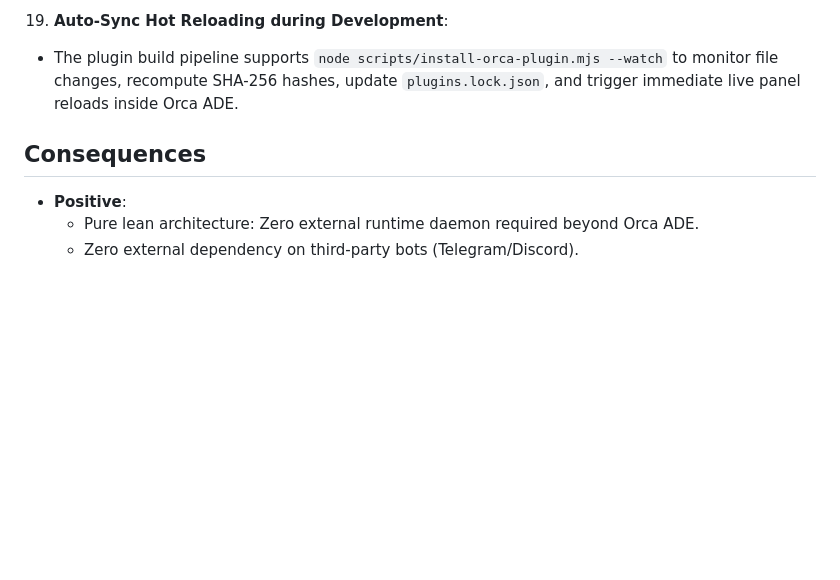
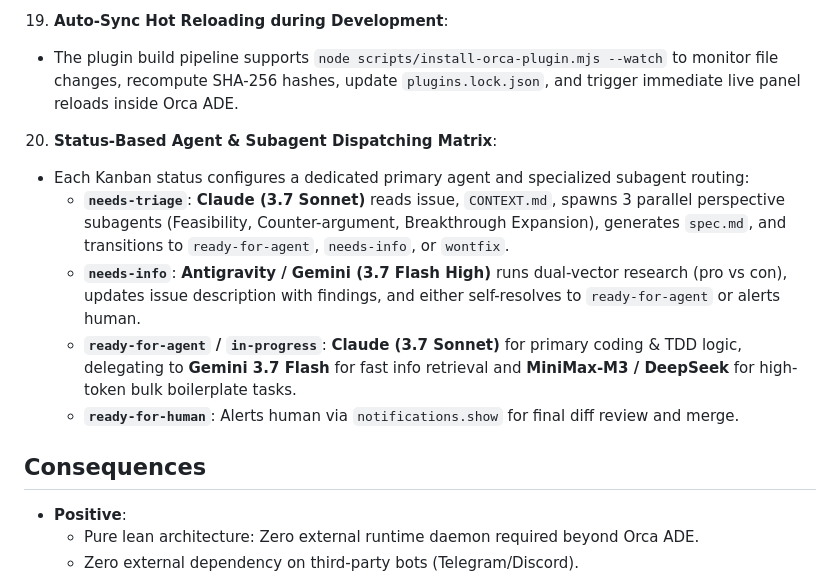
Before and after one commit to minhdevtry/orca-plugin, a Markdown page: docs/adr/0001-autonomous-multi-agent-kanban-architecture.md, the part around the change. GitHub-like rendering; blank space fills up the shorter version.

```diff
--- a/docs/adr/0001-autonomous-multi-agent-kanban-architecture.md
+++ b/docs/adr/0001-autonomous-multi-agent-kanban-architecture.md
@@ -72,7 +72,15 @@ Orca ADE provides an autonomous development environment with worktrees and termi
 19. **Auto-Sync Hot Reloading during Development**:
    - The plugin build pipeline supports `node scripts/install-orca-plugin.mjs --watch` to monitor file changes, recompute SHA-256 hashes, update `plugins.lock.json`, and trigger immediate live panel reloads inside Orca ADE.
 
+20. **Status-Based Agent & Subagent Dispatching Matrix**:
+   - Each Kanban status configures a dedicated primary agent and specialized subagent routing:
+     - **`needs-triage`**: **Claude (3.7 Sonnet)** reads issue, `CONTEXT.md`, spawns 3 parallel perspective subagents (Feasibility, Counter-argument, Breakthrough Expansion), generates `spec.md`, and transitions to `ready-for-agent`, `needs-info`, or `wontfix`.
+     - **`needs-info`**: **Antigravity / Gemini (3.7 Flash High)** runs dual-vector research (pro vs con), updates issue description with findings, and either self-resolves to `ready-for-agent` or alerts human.
+     - **`ready-for-agent` / `in-progress`**: **Claude (3.7 Sonnet)** for primary coding & TDD logic, delegating to **Gemini 3.7 Flash** for fast info retrieval and **MiniMax-M3 / DeepSeek** for high-token bulk boilerplate tasks.
+     - **`ready-for-human`**: Alerts human via `notifications.show` for final diff review and merge.
+
 ## Consequences
+
 - **Positive**:
   - Pure lean architecture: Zero external runtime daemon required beyond Orca ADE.
   - Zero external dependency on third-party bots (Telegram/Discord).
```
Also changed, not shown: CONTEXT.md (+9 -0 lines), note.md (+39 -0 lines).
